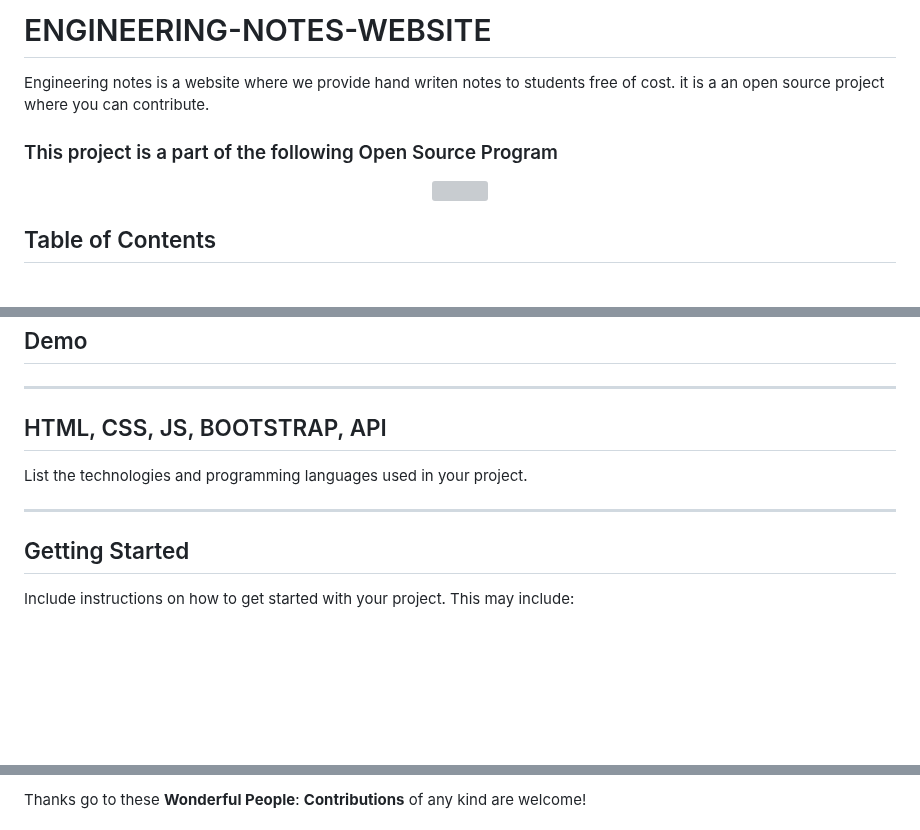
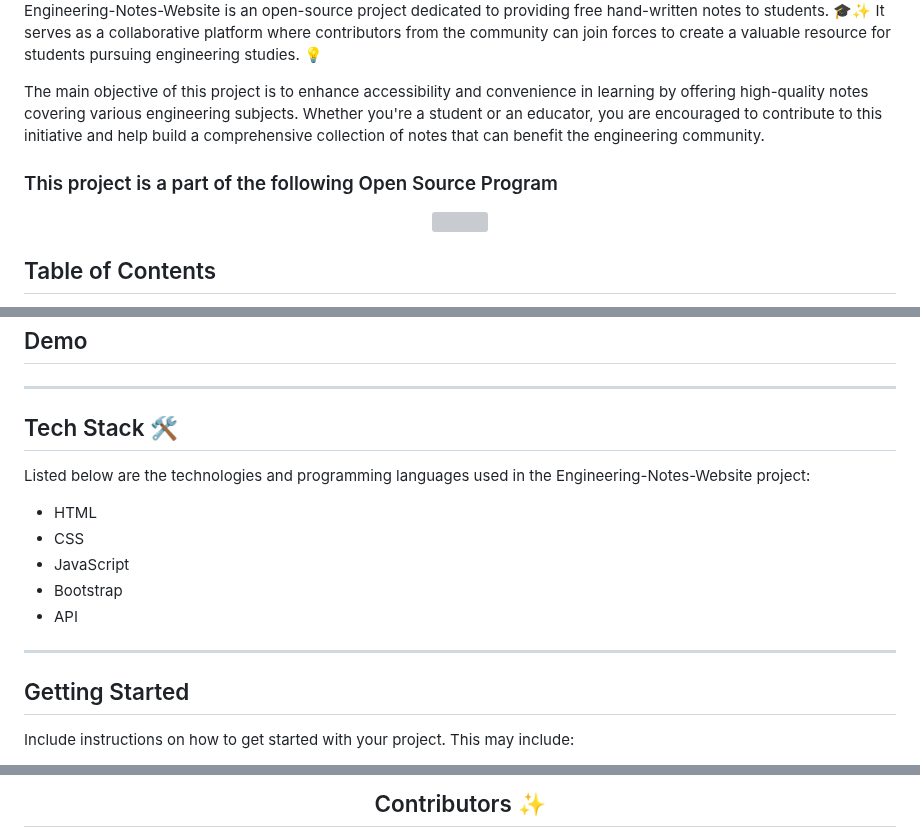
Before and after one commit to NageshMandal/Engineering-Notes, a Markdown page: README.md, 3 parts joined by grey strips. Rendered like a GitHub page; blank space fills up the shorter version; grey boxes are pictures that could not be loaded.

Commit message:
Update README.md
look change

```diff
--- a/README.md
+++ b/README.md
@@ -8,13 +20,16 @@
 
 </div>
 
-# ENGINEERING-NOTES-WEBSITE
 
-Engineering notes is a website where we provide hand writen notes
-to students free of cost. it is a an open source project where you
-can contribute.
 
+
+
+Engineering-Notes-Website is an open-source project dedicated to providing free hand-written notes to students. 🎓✨ It serves as a collaborative platform where contributors from the community can join forces to create a valuable resource for students pursuing engineering studies. 💡
+
+
+The main objective of this project is to enhance accessibility and convenience in learning by offering high-quality notes covering various engineering subjects. Whether you're a student or an educator, you are encouraged to contribute to this initiative and help build a comprehensive collection of notes that can benefit the engineering community.
 ### This project is a part of the following Open Source Program
+
 
 <div align="center">
     <a href="https://gssoc.girlscript.tech/">
@@ -39,11 +54,18 @@ can contribute.
 
 <hr>
 
-## HTML, CSS, JS, BOOTSTRAP, API
+## Tech Stack 🛠️
 
-List the technologies and programming languages used in your project.
+Listed below are the technologies and programming languages used in the Engineering-Notes-Website project:
+
+- HTML
+- CSS
+- JavaScript
+- Bootstrap
+- API
 
 <hr>
+
 
 ## Getting Started
 
@@ -95,3 +116,3 @@ We welcome contributions from everyone. Here are some guidelines to get started:
 
-Thanks go to these **Wonderful People**: **Contributions** of any kind are welcome!
+<h2 align="center">Contributors ✨</h2>
 
```
Also changed, not shown: other parts of README.md (+26 -9 lines).
